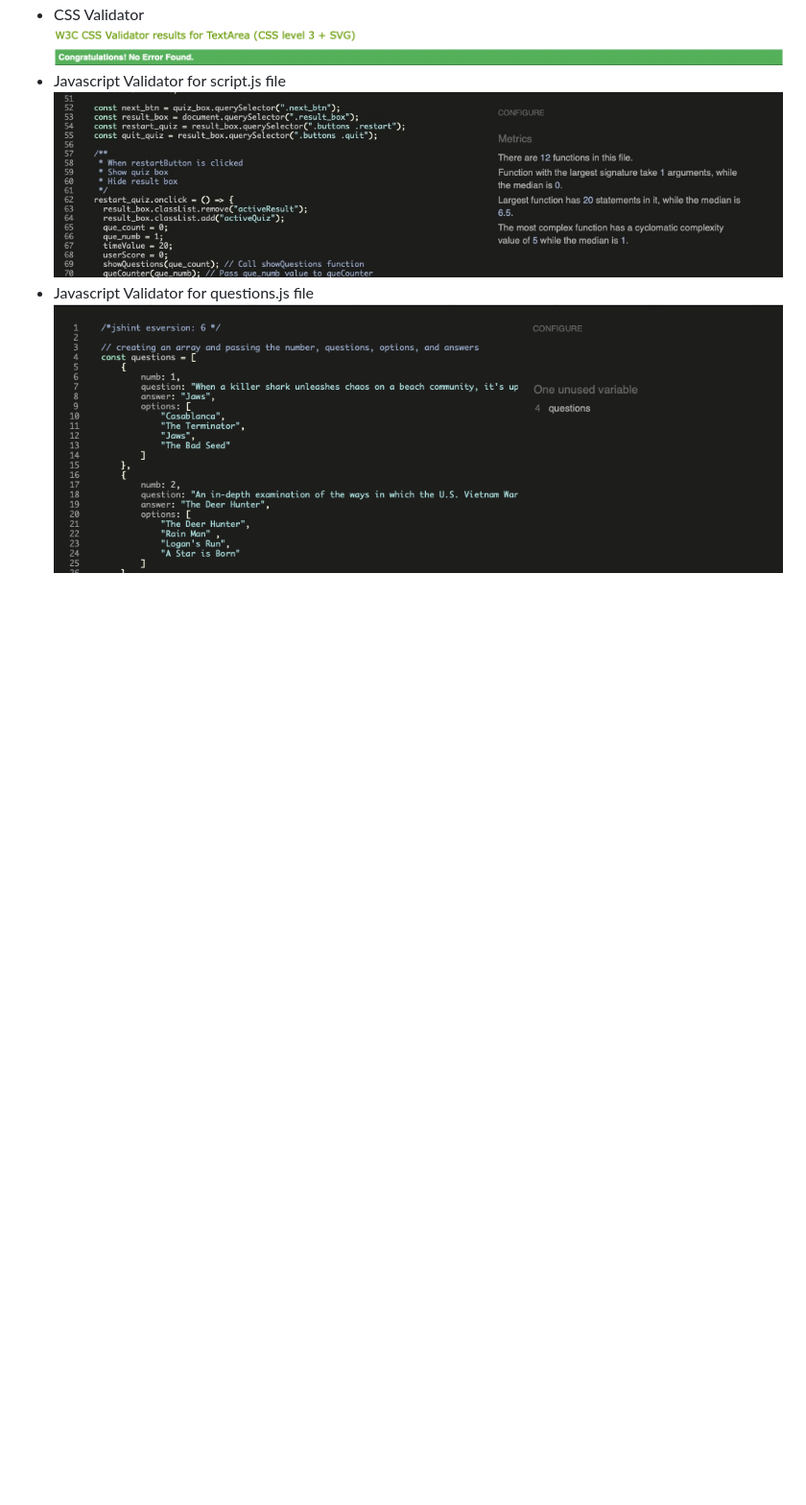
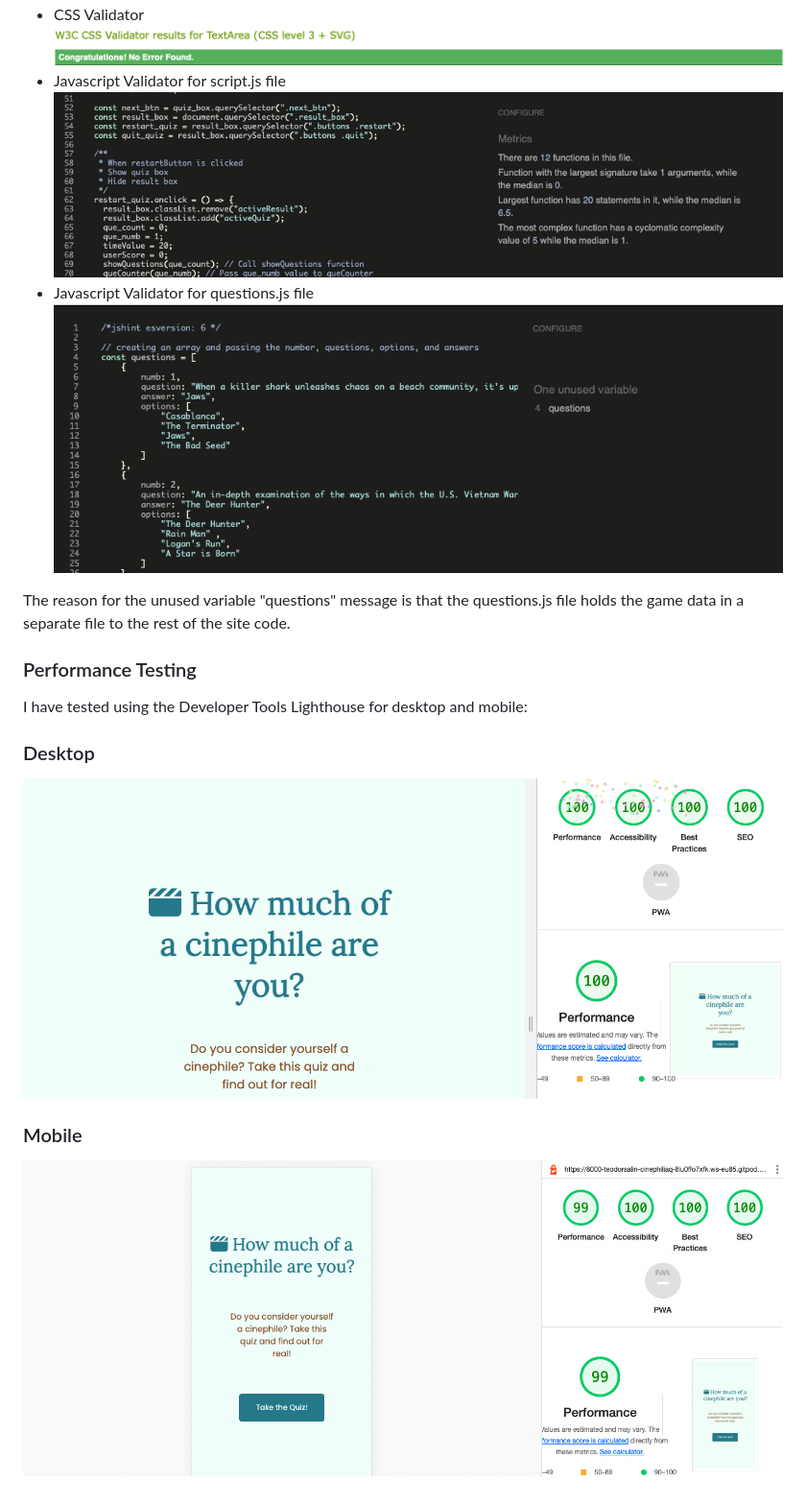
Before and after one commit to TeodoraAlina/Cinephilia-Quiz, a Markdown page: README.md, the part around the change. Shown: that part at 96% size. GitHub-like rendering; blank space fills up the shorter version.

Commit message:
Add performance testing to readme.md file

```diff
--- a/README.md
+++ b/README.md
@@ -101,3 +101,15 @@ Three primary colours were used on the website. #F0FFFA was used for the backgro
 ![script.js Validator](readme-images/script.js-validator.jpg)
 * Javascript Validator for questions.js file
 ![questions.js Validator](readme-images/questions.js-validator.png)
+
+The reason for the unused variable "questions" message is that the questions.js file holds the game data in a separate file to the rest of the site code.
+
+### Performance Testing
+
+I have tested using the Developer Tools Lighthouse for desktop and mobile:
+
+### Desktop
+![DevTools Desktop](readme-images/devtools-desktop.png)
+
+### Mobile
+![DevTools Mobile](readme-images/devtools-mobile.png)
```
